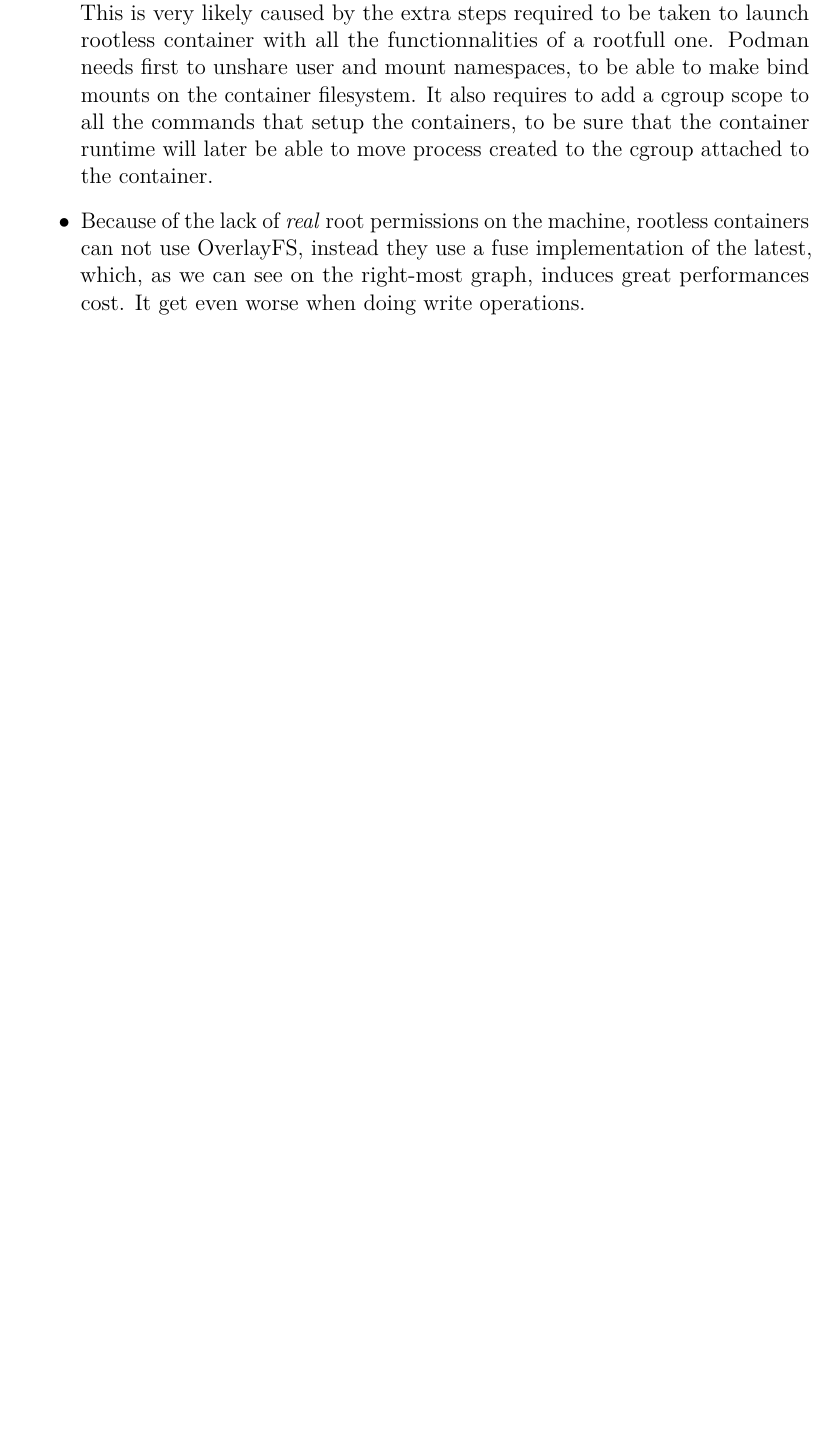
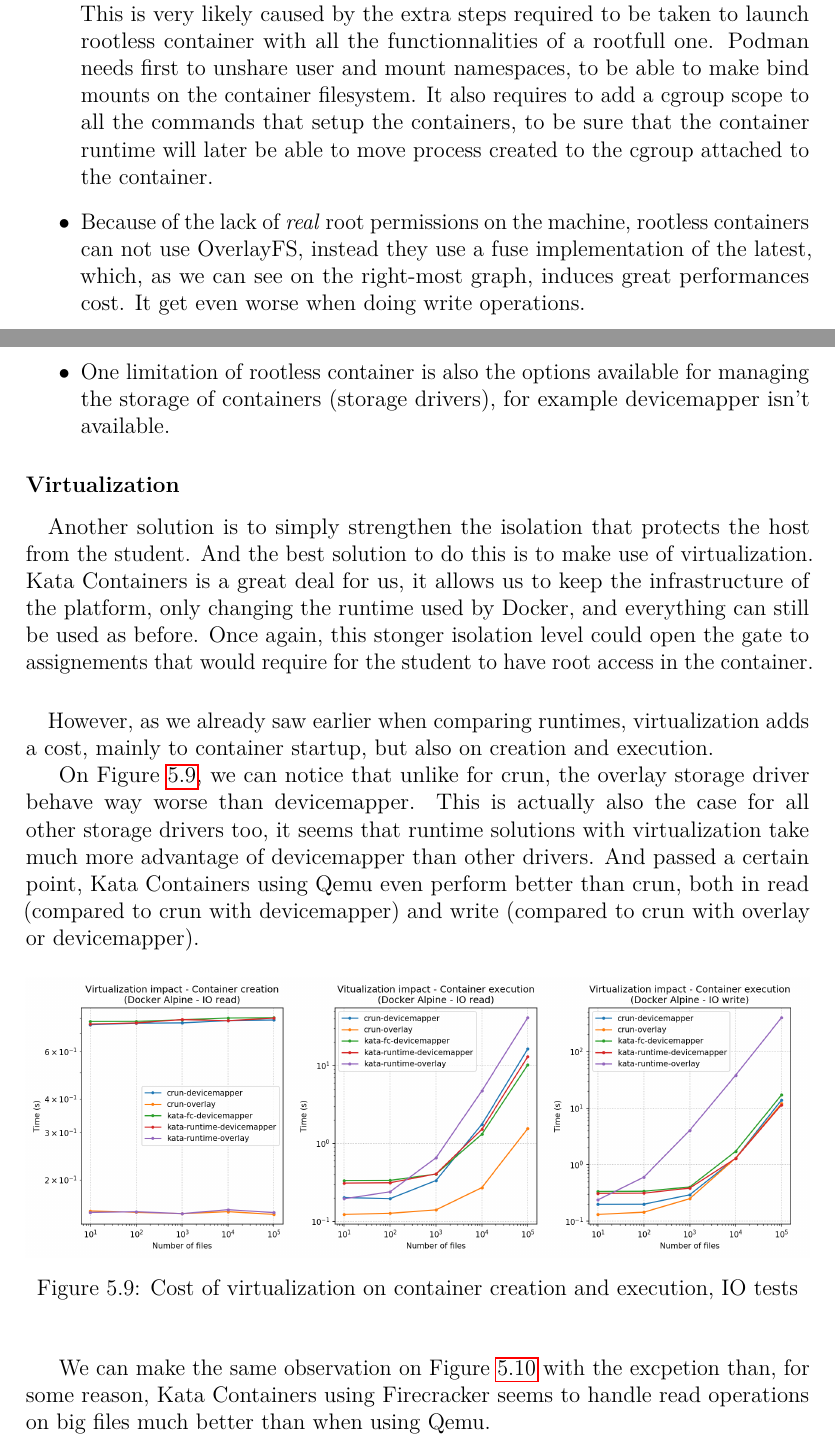
Before and after one commit to edvgui/LEPL2990-Manuscript, a LaTeX thesis (manuscript.tex, which reads chapters/05-measurements.tex): part of page 39 of 49 before the commit and two parts of pages 44 and 45 of 52 after it, the two joined at a grey line, cut so that both start at the same text, the shorter picture padded with empty space. The pictures show the PDF file manuscript.pdf that the author committed with the source.

Commit message:
Answering second question

```diff
--- a/chapters/05-measurements.tex
+++ b/chapters/05-measurements.tex
@@ -188,0 +190,4 @@ We will here consider the last question:
+\subsubsection{Rootless containers}
+\paragraph{}The first possibility to improve this situation is to go with rootless containers.  We have two alternatives for this: Podman's rootless containers and LXD unpriviledged containers.  Docker is also working on a solution but has only limited support for now.  With rootless containers, not only the root inside the container isn't root on the host, but also the container runtime isn't running as root, which limits a lot the damage that can be done to the infrastructure if a vulnerability in the container runtime is found and exploited.  It also mitigate potential attacks the other way arround, for a user on the host that would try to gain root access through a vulnerability of the container manager.  This is only valid for Podman though, as LXD's daemon is running as root, even for unpriviledged containers.  Podman could then be installed on student's machine in computer rooms without too much concern.
+
+\begin{figure}[h!]
@@ -188,0 +205,29 @@ We will here consider the last question:
+  \item One limitation of rootless container is also the options available for managing the storage of containers (storage drivers), for example devicemapper isn't available.
+\end{itemize}
+
+\subsubsection{Virtualization}
+\paragraph{}Another solution is to simply strengthen the isolation that protects the host from the student.  And the best solution to do this is to make use of virtualization.  Kata Containers is a great deal for us, it allows us to keep the infrastructure of the platform, only changing the runtime used by Docker, and everything can still be used as before.  Once again, this stonger isolation level could open the gate to assignements that would require for the student to have root access in the container.
+
+\paragraph{}However, as we already saw earlier when comparing runtimes, virtualization adds a cost, mainly to container startup, but also on creation and execution.
+
+On Figure \ref{fig:q3:virtualization:io}, we can notice that unlike for crun, the overlay storage driver behave way worse than devicemapper.  This is actually also the case for all other storage drivers too, it seems that runtime solutions with virtualization take much more advantage of devicemapper than other drivers.  And passed a certain point, Kata Containers using Qemu even perform better than crun, both in read (compared to crun with devicemapper) and write (compared to crun with overlay or devicemapper).
+
+\begin{figure}[h!]
+  \begin{center}
+    \includegraphics[width=\linewidth]{images/question-3-virtualization-io.png}
+    \caption{Cost of virtualization on container creation and execution, IO tests}
+    \label{fig:q3:virtualization:io}
+  \end{center}
+\end{figure}
+
+We can make the same observation on Figure \ref{fig:q3:virtualization:db} with the excpetion than, for some reason, Kata Containers using Firecracker seems to handle read operations on big files much better than when using Qemu.
+
+\begin{figure}[h!]
+  \begin{center}
+    \includegraphics[width=\linewidth]{images/question-3-virtualization-db.png}
+    \caption{Cost of virtualization on container creation and execution, IO tests}
+    \label{fig:q3:virtualization:db}
+  \end{center}
+\end{figure}
+
+One more great thing about Kata Containers is that every container in the same pod (group of containers, linked together, that serves a common global purpose) will actually be grouped inside the same vm (still in separate containers), this will reduce the overhead by container caused by virtualization as the size of the pod grows.  This could be convenient for assignment where multiple containers needs to be managed by a single student.  Unfortunetly, to make use of this feature, the container manager needs to have some kind of pod mechanism, which isn't the case of Docker.  Podman, Kubernetes or others can do that.
```
Also changed, not shown: chapters/02-background-knowledge.tex (+1 -1 lines), images/question-1-manager.png, images/question-2-db.png, images/question-2-hello-world.png, images/question-2-io.png, images/question-3-rootless-db.png (added), images/question-3-rootless-io.png (added), images/question-3-virtualization-db.png (added), images/question-3-virtualization-io.png (added), manuscript.pdf, chapters/05-measurements.tex (26 more changed lines).
